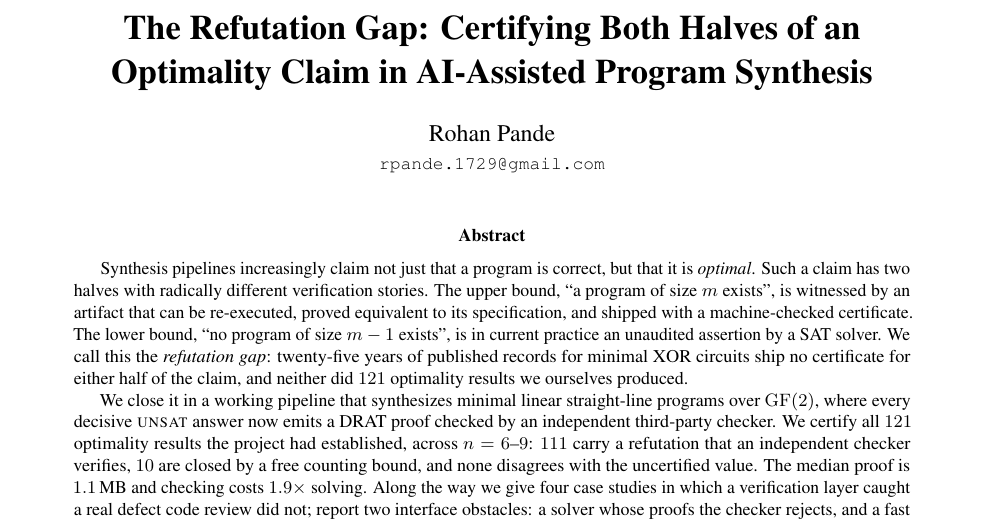
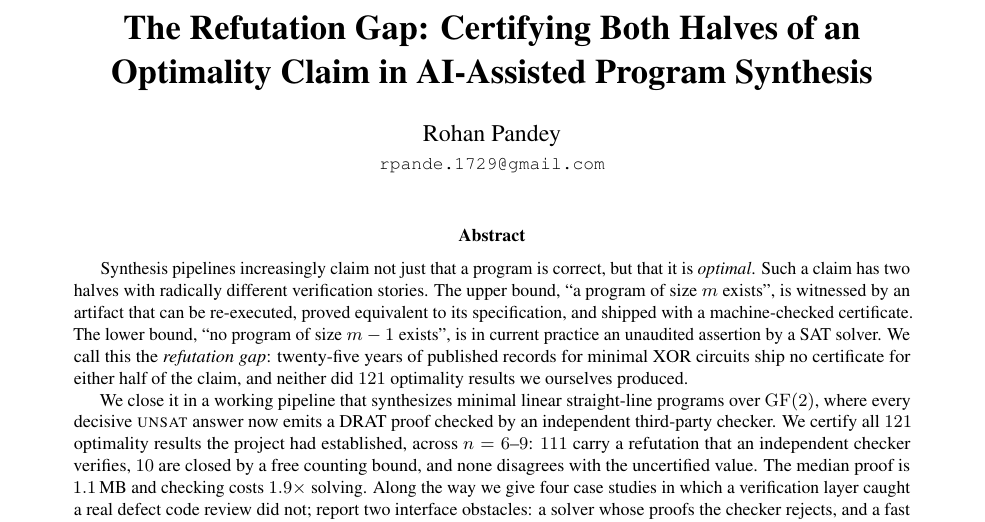
Before and after one commit to Rohan-Pandey1729/refutation-gap, a LaTeX paper (paper/main.tex): part of page 1 of 10, cut so that both start at the same text. Compiled offline with pdfLaTeX.

Commit message:
Correct author name to Rohan Pandey; keep the transport bundle untracked
The byline read "Rohan Pande", which I took from the git config on the
machine (it carries the same spelling). Corrected on the paper, which is
the copy that matters for posting.

Co-Authored-By: Claude Opus 5 <noreply@anthropic.com>
Claude-Session: https://claude.ai/code/session_01MX44JvETjKAp41qj7ESiAq

```diff
--- a/paper/main.tex
+++ b/paper/main.tex
@@ -19,8 +19,7 @@
 \newcommand{\GF}{\mathrm{GF}(2)}
 
 \title{\textbf{The Refutation Gap: Certifying Both Halves of an\\ Optimality Claim in AI-Assisted Program Synthesis}}
-% TODO(Rohan): confirm the affiliation line before posting.
-\author{Rohan Pande\\\small \texttt{rpande.1729@gmail.com}}
+\author{Rohan Pandey\\\small \texttt{rpande.1729@gmail.com}}
 \date{}
 
 \begin{document}
```
Also changed, not shown: paper/main.pdf, 1 other file.
